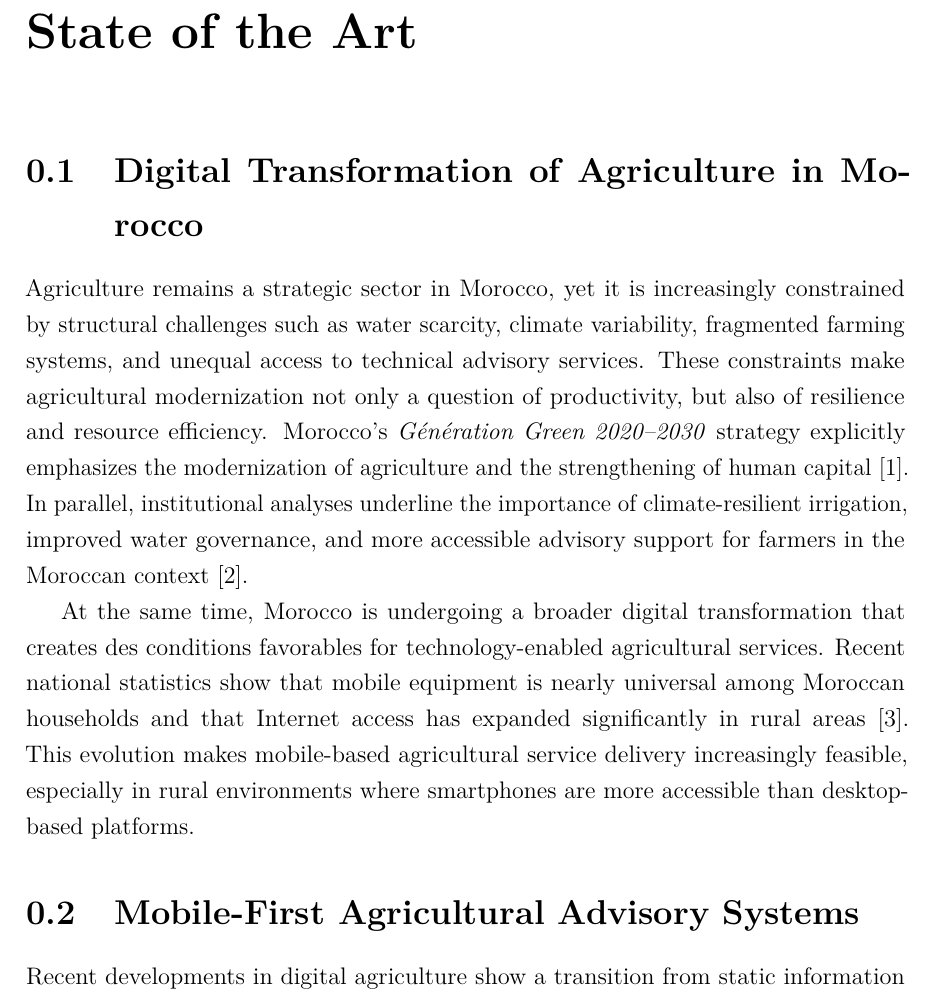
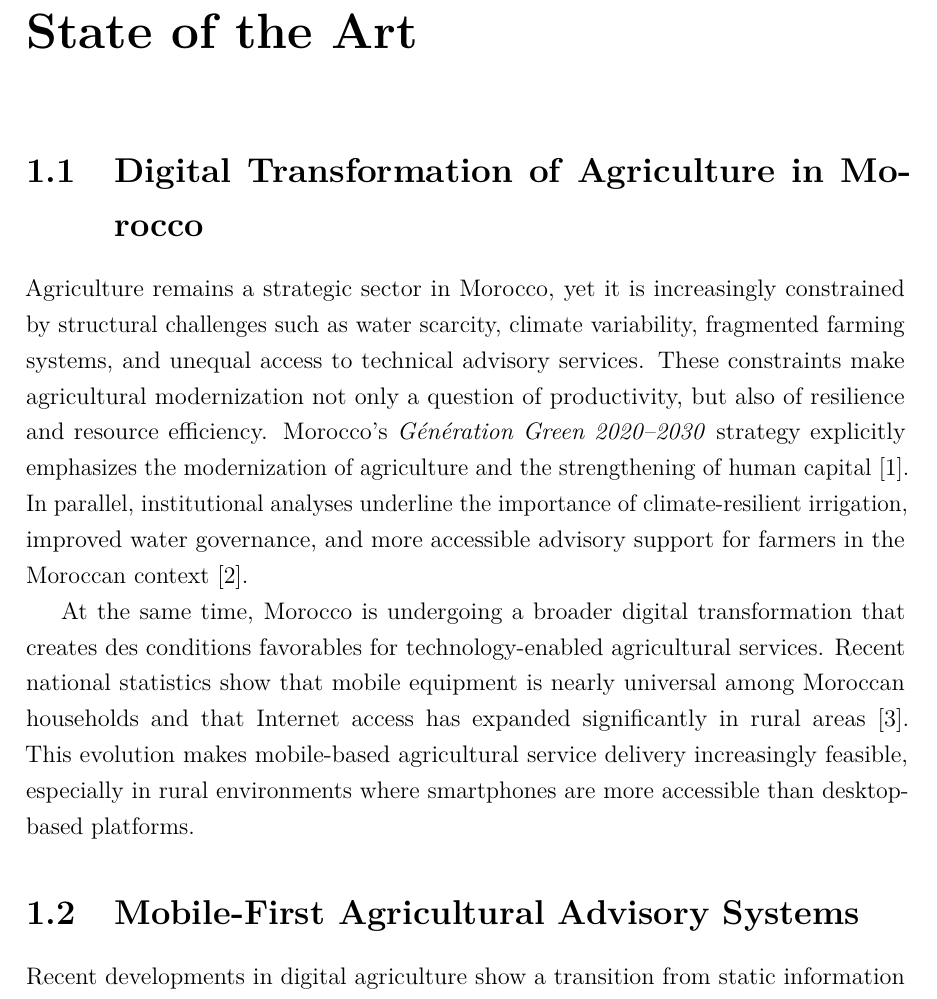
Before and after one commit to yassinebenzyane/pfe-report, a LaTeX thesis (main.tex, which reads chapters/etat_art.tex): part of page 4 of 32, cut so that both start at the same text. Compiled offline with pdfLaTeX.

Commit message:
Fix section numbering in table of contents (0.1 → 1.1)

```diff
--- a/chapters/etat_art.tex
+++ b/chapters/etat_art.tex
@@ -1,4 +1,5 @@
 \chapter*{State of the Art}
+\addtocounter{chapter}{1}
 
 \section{Digital Transformation of Agriculture in Morocco}
 
```
